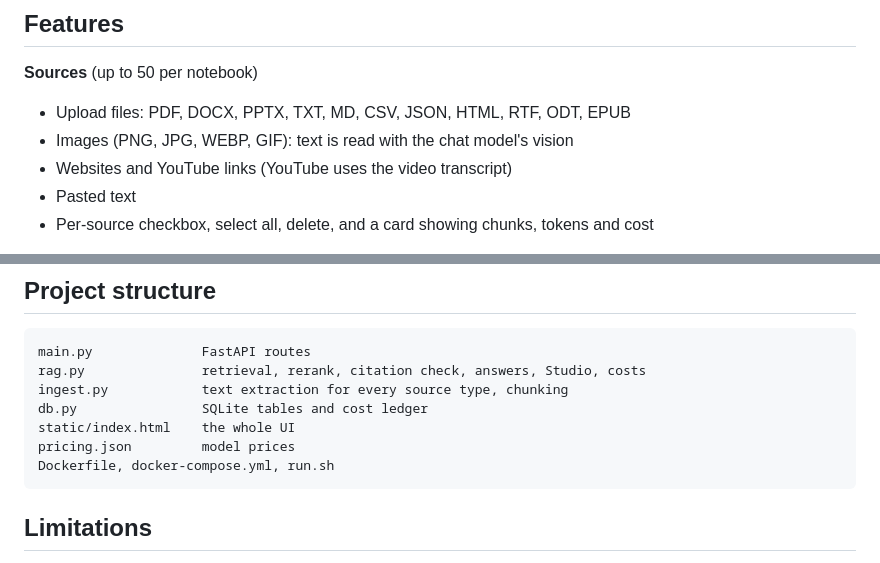
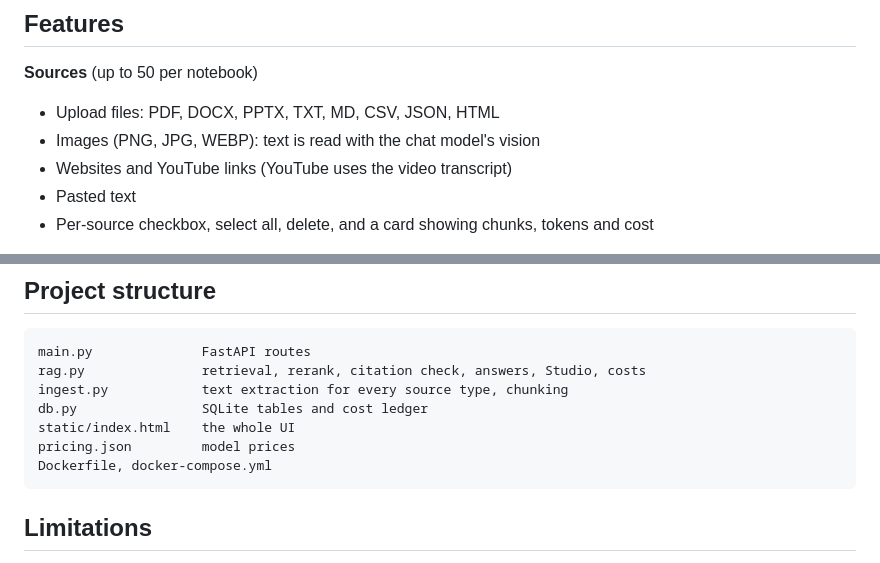
Before and after one commit to tashfeenejaz/NotebookLM_Clone, a Markdown page: README.md, 2 parts joined by grey strips. Rendered like a GitHub page.

Commit message:
Update supported file formats and project structure
Removed RTF and EPUB from upload file formats in features section. Updated the list of files in the project structure.

````diff
--- a/README.md
+++ b/README.md
@@ -7,8 +7,8 @@ A self-hosted, NotebookLM-style research assistant. Add your own sources, ask qu
 ## Features
 
 **Sources** (up to 50 per notebook)
-- Upload files: PDF, DOCX, PPTX, TXT, MD, CSV, JSON, HTML, RTF, ODT, EPUB
-- Images (PNG, JPG, WEBP, GIF): text is read with the chat model's vision
+- Upload files: PDF, DOCX, PPTX, TXT, MD, CSV, JSON, HTML
+- Images (PNG, JPG, WEBP): text is read with the chat model's vision
 - Websites and YouTube links (YouTube uses the video transcript)
 - Pasted text
 - Per-source checkbox, select all, delete, and a card showing chunks, tokens and cost
@@ -108,7 +108,7 @@ ingest.py            text extraction for every source type, chunking
 db.py                SQLite tables and cost ledger
 static/index.html    the whole UI
 pricing.json         model prices
-Dockerfile, docker-compose.yml, run.sh
+Dockerfile, docker-compose.yml
 ```
 
 ## Limitations
````
